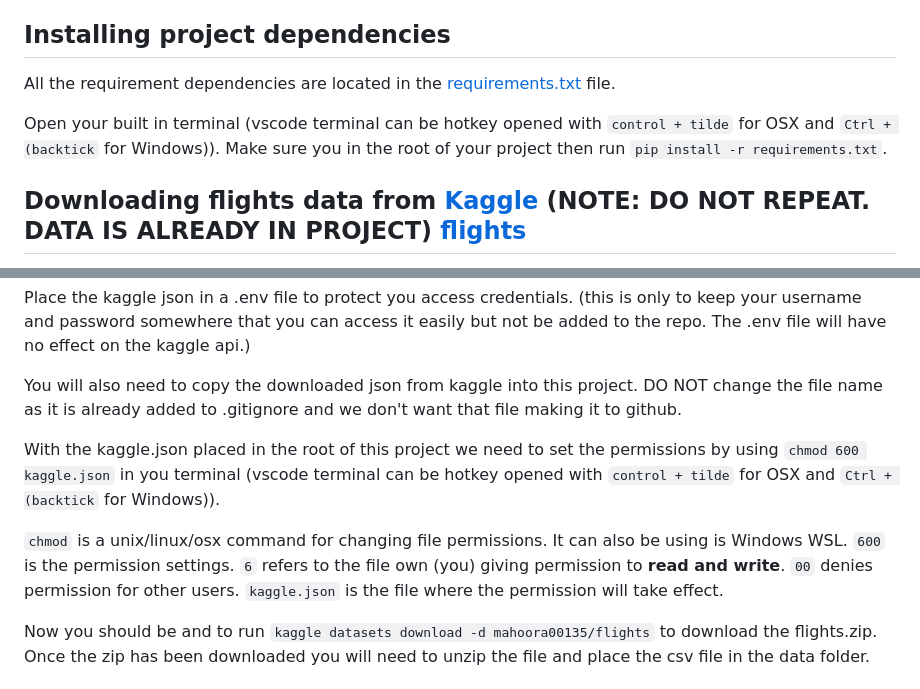
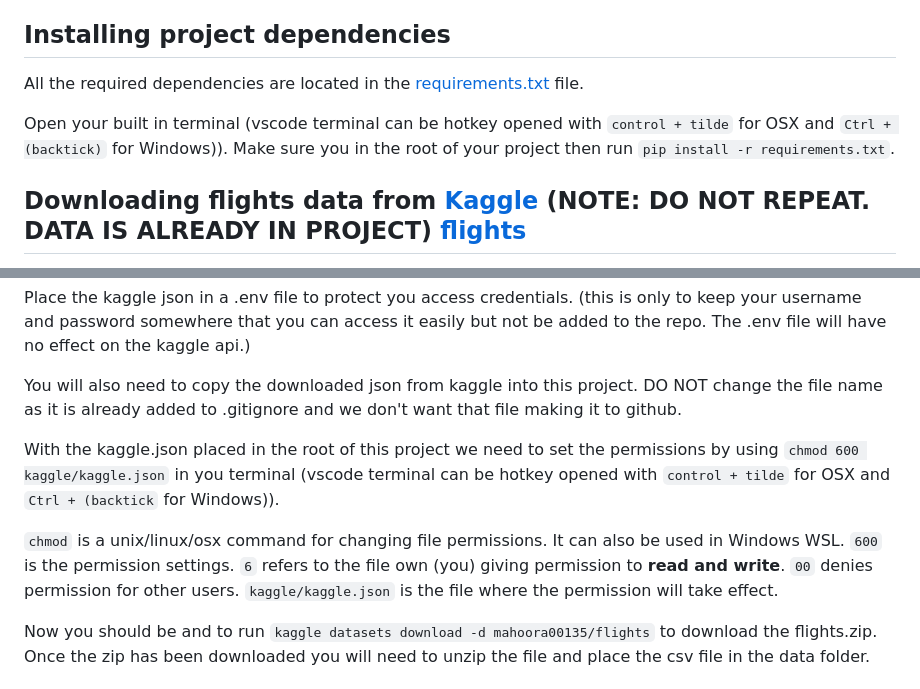
Before and after one commit to steven-midgley/project_one, a Markdown page: README.md, 2 parts joined by grey strips. Drawn GitHub-style.

Commit message:
made a few small edits.

````diff
--- a/README.md
+++ b/README.md
@@ -10,9 +10,9 @@ flight tracker and flight delay predictor
 
 ## Installing project dependencies
 
-All the requirement dependencies are located in the [requirements.txt](requirements.txt) file.
+All the required dependencies are located in the [requirements.txt](requirements.txt) file.
 
-Open your built in terminal (vscode terminal can be hotkey opened with ```control + tilde``` for OSX and ```Ctrl + (backtick``` for Windows)). Make sure you in the root of your project then run ```pip install -r requirements.txt```.
+Open your built in terminal (vscode terminal can be hotkey opened with ```control + tilde``` for OSX and ```Ctrl + (backtick)``` for Windows)). Make sure you in the root of your project then run ```pip install -r requirements.txt```.
 
 ## Downloading flights data from [Kaggle](https://www.kaggle.com) (NOTE: DO NOT REPEAT. DATA IS ALREADY IN PROJECT) [flights](data/flights.csv)
 
@@ -24,9 +24,9 @@ Place the kaggle json in a .env file to protect you access credentials. (this is
 
 You will also need to copy the downloaded json from kaggle into this project. DO NOT change the file name as it is already added to .gitignore and we don't want that file making it to github.
 
-With the kaggle.json placed in the root of this project we need to set the permissions by using ```chmod 600 kaggle.json``` in you terminal (vscode terminal can be hotkey opened with ```control + tilde``` for OSX and ```Ctrl + (backtick``` for Windows)).
+With the kaggle.json placed in the root of this project we need to set the permissions by using ```chmod 600 kaggle/kaggle.json``` in you terminal (vscode terminal can be hotkey opened with ```control + tilde``` for OSX and ```Ctrl + (backtick``` for Windows)).
 
-```chmod``` is a unix/linux/osx command for changing file permissions. It can also be using is Windows WSL. ```600``` is the permission settings. ```6``` refers to the file own (you) giving permission to **read and write**. ```00``` denies permission for other users. ```kaggle.json``` is the file where the permission will take effect.
+```chmod``` is a unix/linux/osx command for changing file permissions. It can also be used in Windows WSL. ```600``` is the permission settings. ```6``` refers to the file own (you) giving permission to **read and write**. ```00``` denies permission for other users. ```kaggle/kaggle.json``` is the file where the permission will take effect.
 
 Now you should be and to run ```kaggle datasets download -d mahoora00135/flights``` to download the flights.zip.
 Once the zip has been downloaded you will need to unzip the file and place the csv file in the data folder.
````
